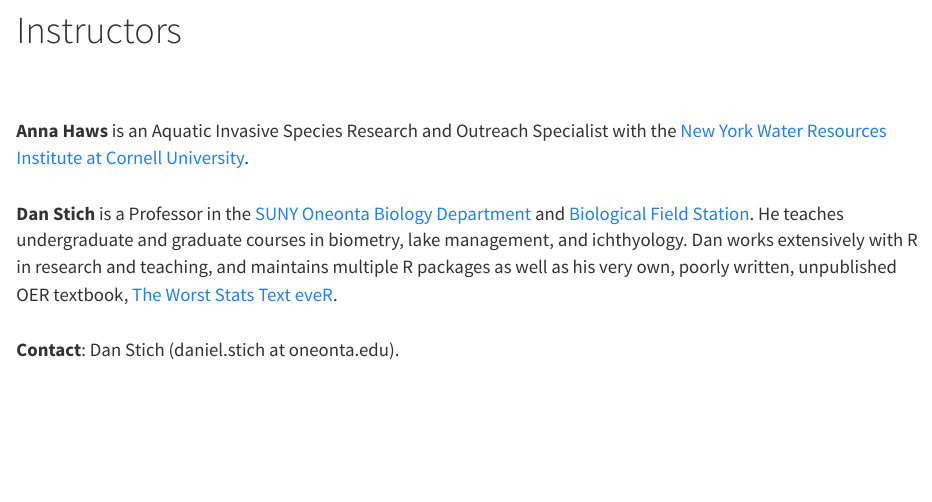
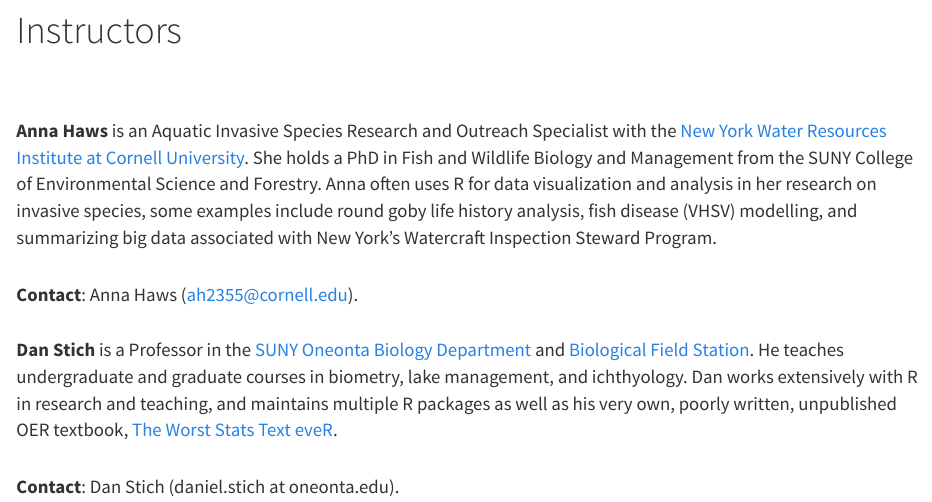
Before and after one commit to danStich/R4NALMS, an R Markdown document (instructors.Rmd): the page in a window 1100 px wide, from 120 px down. Rendered offline with R 4.5, knitr and Pandoc, with nearby package versions.

Commit message:
Update Anna's Bio

```diff
--- a/instructors.Rmd
+++ b/instructors.Rmd
@@ -7,7 +7,9 @@ title: "Instructors"
 
 <br>
 
-**Anna Haws** is an Aquatic Invasive Species Research and Outreach Specialist with the [New York Water Resources Institute at Cornell University](https://cals.cornell.edu/water-resources-institute).
+**Anna Haws** is an Aquatic Invasive Species Research and Outreach Specialist with the [New York Water Resources Institute at Cornell University](https://cals.cornell.edu/water-resources-institute). She holds a PhD in Fish and Wildlife Biology and Management from the SUNY College of Environmental Science and Forestry. Anna often uses R for data visualization and analysis in her research on invasive species, some examples include round goby life history analysis, fish disease (VHSV) modelling, and summarizing big data associated with New York’s Watercraft Inspection Steward Program.
+
+**Contact**: Anna Haws ([ah2355\@cornell.edu](mailto:ah2355@cornell.edu){.email}).
 
 **Dan Stich** is a Professor in the [SUNY Oneonta Biology Department](https://suny.oneonta.edu/biology-department) and [Biological Field Station](https://suny.oneonta.edu/biological-field-station). He teaches undergraduate and graduate courses in biometry, lake management, and ichthyology. Dan works extensively with R in research and teaching, and maintains multiple R packages as well as his very own, poorly written, unpublished OER textbook, [The Worst Stats Text eveR](https://danstich.github.io/worst-r/).
 
```
